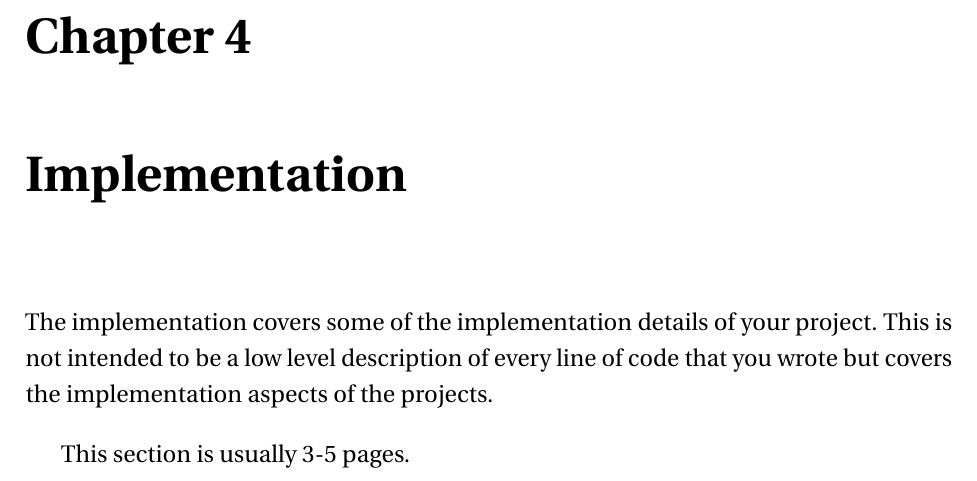
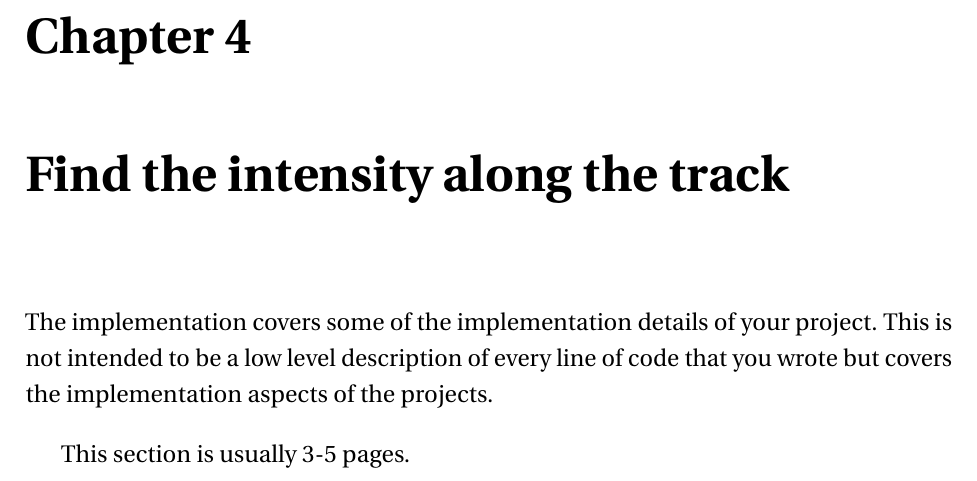
Before and after one commit to shoutizix/bachelor-project, a LaTeX thesis (report/thesis.tex): part of page 11 of 15, cut so that both start at the same text. Compiled offline with pdfLaTeX.

Commit message:
change title of chapter 4

```diff
--- a/report/thesis.tex
+++ b/report/thesis.tex
@@ -146,7 +148,7 @@ works with another image we have to chose a star from the new file to have a coh
 
 
 %%%%%%%%%%%%%%%%%%%%%%%%
-\chapter{Implementation}
+\chapter{Find the intensity along the track}
 %%%%%%%%%%%%%%%%%%%%%%%%
 
 The implementation covers some of the implementation details of your project.
```
Also changed, not shown: report/thesis.tex (2 more changed lines), 5 other files.
